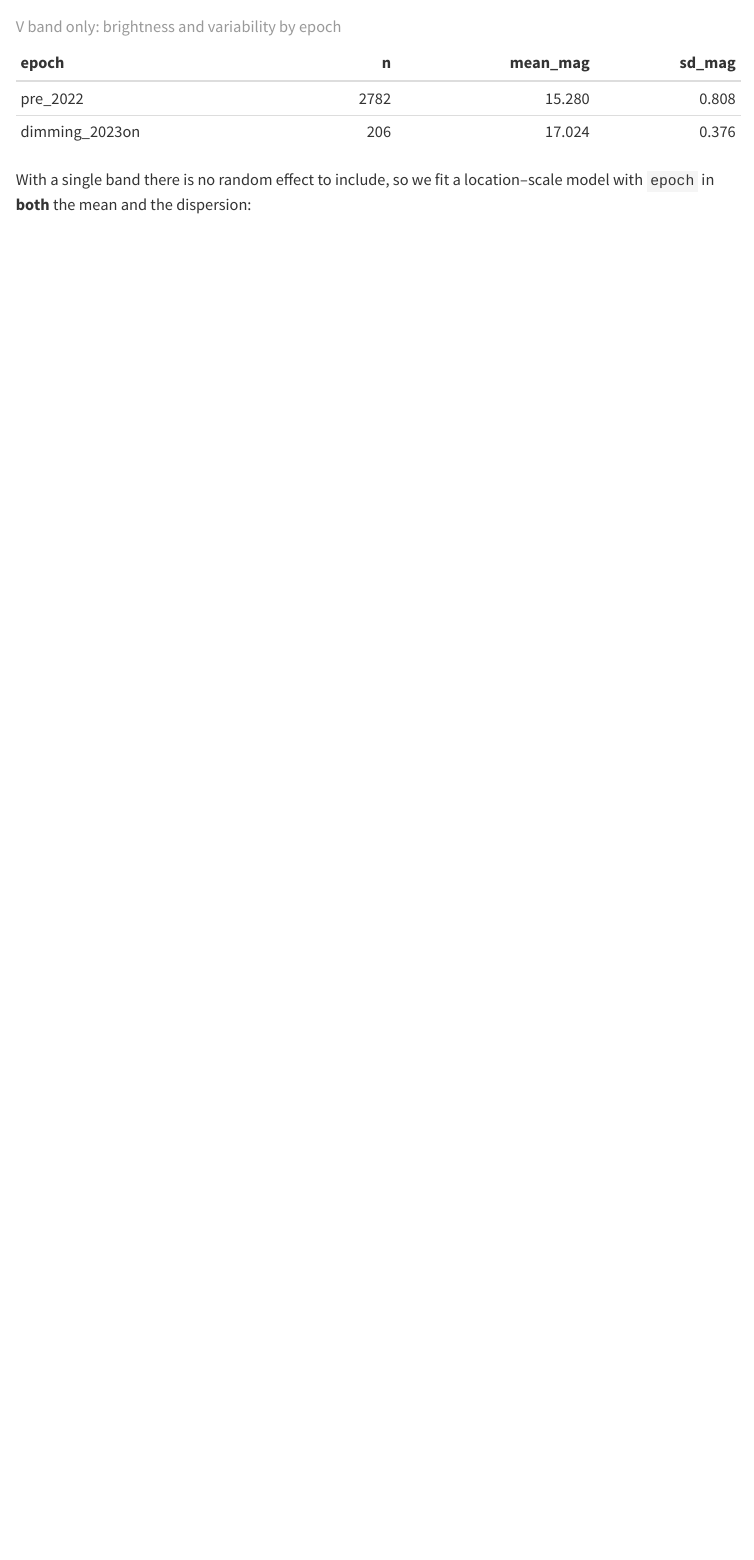
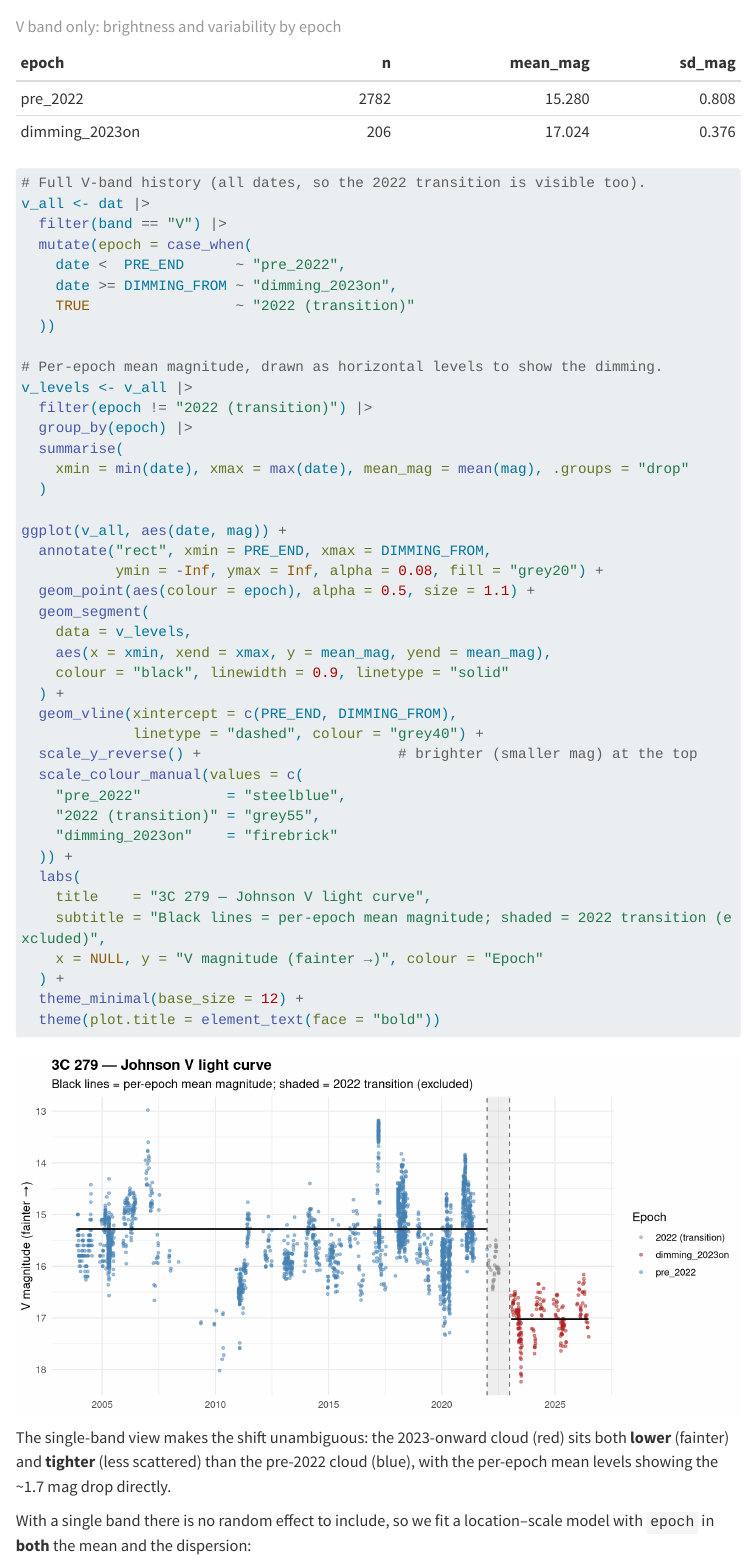
Before and after one commit to davidjayjackson/quasar_3C_279_analysis_glmm, a Quarto document (GLMM_3C279.qmd): the page in a window 1100 px wide, from 9640 px down. Rendered offline with R 4.5, knitr and Pandoc in place of Quarto, with nearby package versions; menus at the side of the page are left out; long lines of code are wrapped.

Commit message:
Add V-only light curve to the report
Plot the full Johnson V history with epochs colour-coded and per-epoch
mean magnitude levels, making the ~1.7 mag dimming and the tighter
post-2023 scatter visible in a single-band, like-for-like view.

Co-Authored-By: Claude Opus 4.8 <noreply@anthropic.com>

````diff
--- a/GLMM_3C279.qmd
+++ b/GLMM_3C279.qmd
@@ -331,6 +331,54 @@ v_dat |>
   kable(digits = 3, caption = "V band only: brightness and variability by epoch")
 ```
 
+```{r vonly-lightcurve, fig.width=10, fig.height=5}
+# Full V-band history (all dates, so the 2022 transition is visible too).
+v_all <- dat |>
+  filter(band == "V") |>
+  mutate(epoch = case_when(
+    date <  PRE_END      ~ "pre_2022",
+    date >= DIMMING_FROM ~ "dimming_2023on",
+    TRUE                 ~ "2022 (transition)"
+  ))
+
+# Per-epoch mean magnitude, drawn as horizontal levels to show the dimming.
+v_levels <- v_all |>
+  filter(epoch != "2022 (transition)") |>
+  group_by(epoch) |>
+  summarise(
+    xmin = min(date), xmax = max(date), mean_mag = mean(mag), .groups = "drop"
+  )
+
+ggplot(v_all, aes(date, mag)) +
+  annotate("rect", xmin = PRE_END, xmax = DIMMING_FROM,
+           ymin = -Inf, ymax = Inf, alpha = 0.08, fill = "grey20") +
+  geom_point(aes(colour = epoch), alpha = 0.5, size = 1.1) +
+  geom_segment(
+    data = v_levels,
+    aes(x = xmin, xend = xmax, y = mean_mag, yend = mean_mag),
+    colour = "black", linewidth = 0.9, linetype = "solid"
+  ) +
+  geom_vline(xintercept = c(PRE_END, DIMMING_FROM),
+             linetype = "dashed", colour = "grey40") +
+  scale_y_reverse() +                       # brighter (smaller mag) at the top
+  scale_colour_manual(values = c(
+    "pre_2022"          = "steelblue",
+    "2022 (transition)" = "grey55",
+    "dimming_2023on"    = "firebrick"
+  )) +
+  labs(
+    title    = "3C 279 — Johnson V light curve",
+    subtitle = "Black lines = per-epoch mean magnitude; shaded = 2022 transition (excluded)",
+    x = NULL, y = "V magnitude (fainter →)", colour = "Epoch"
+  ) +
+  theme_minimal(base_size = 12) +
+  theme(plot.title = element_text(face = "bold"))
+```
+
+The single-band view makes the shift unambiguous: the 2023-onward cloud (red)
+sits both **lower** (fainter) and **tighter** (less scattered) than the pre-2022
+cloud (blue), with the per-epoch mean levels showing the ~1.7 mag drop directly.
+
 With a single band there is no random effect to include, so we fit a
 location–scale model with `epoch` in **both** the mean and the dispersion:
 
````
Also changed, not shown: GLMM_3C279.html.
